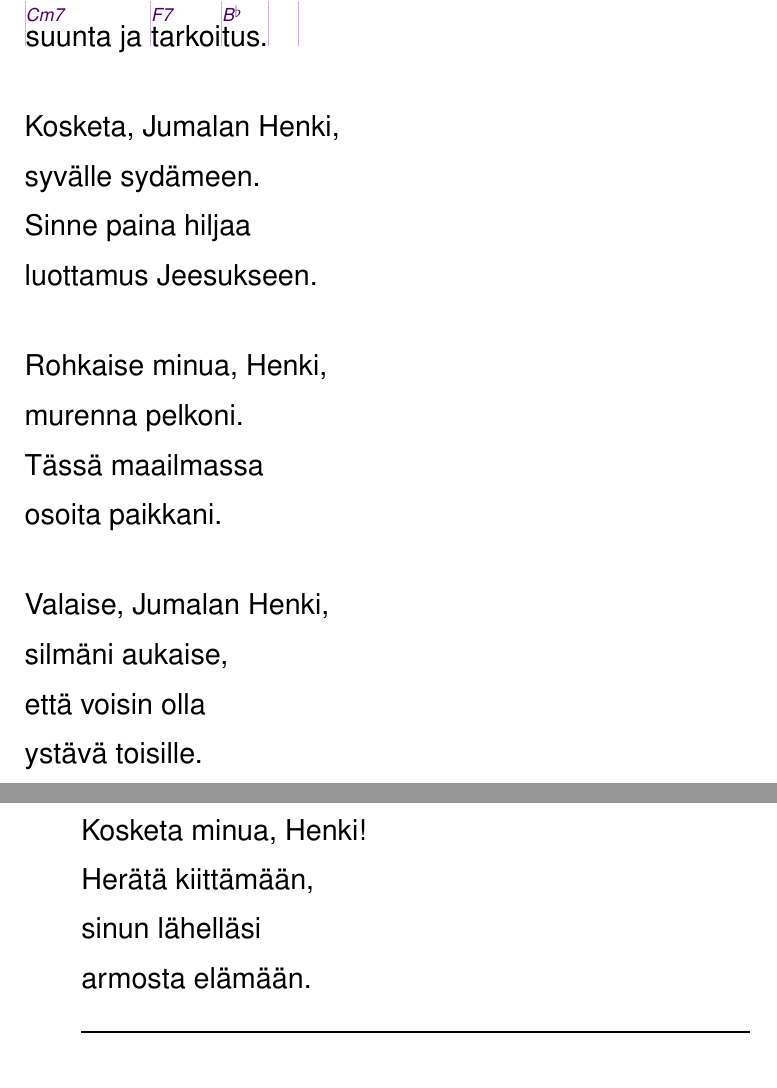
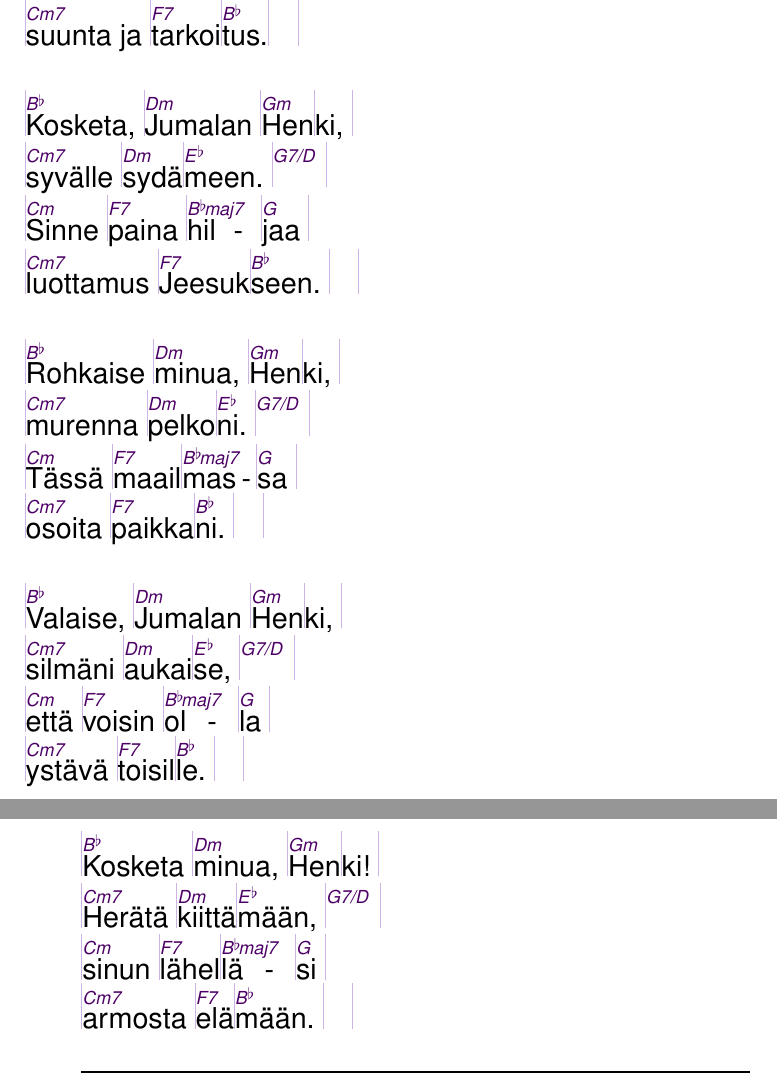
Before and after one commit to unilaiva/unilaiva-songbook, a LaTeX book (wisdom-songbook.tex, which reads content/songs_suomi.tex): two parts of pages 80 and 81 of 111, joined at a grey line, cut so that both start at the same text. Compiled offline with pdfLaTeX.

Commit message:
'Kosketa minua henki': add chord repetitions for all verses

```diff
--- a/content/songs_suomi.tex
+++ b/content/songs_suomi.tex
@@ -418,40 +418,34 @@
 
 \beginsong{Kosketa minua henki}[by={Ilkka Kuusisto 1979 / Virsi 125}]
   \meter{3}{4}
-
   \beginverse
-  |\[B&]Kosketa |\[Dm]minua, |\[Gm]Hen|ki, |
-  |\[Cm7]kosketa |\[Dm]kirkka|\[E&]us!|\[G7/D] |
-  |\[Cm]Anna |\[F7]elä|\[B&maj7]mäl|\[G]le |
-  |\[Cm7]suunta ja |\[F7]tarkoi|\[B&]tus.| |
+    |\[B&]Kosketa |\[Dm]minua, |\[Gm]Hen|ki, |
+    |\[Cm7]kosketa |\[Dm]kirkka|\[E&]us!|\[G7/D] |
+    |\[Cm]Anna |\[F7]elä|\[B&maj7]mäl|\[G]le |
+    |\[Cm7]suunta ja |\[F7]tarkoi|\[B&]tus.| |
   \endverse
-
   \beginverse
-  Kosketa, Jumalan Henki,
-  syvälle sydämeen.
-  Sinne paina hiljaa
-  luottamus Jeesukseen.
+    |^Kosketa, |^Jumalan |^Hen|ki, |
+    |^syvälle |^sydä|^meen. |^ |
+    |^Sinne |^paina |^hil|^jaa |
+    |^luottamus |^Jeesuk|^seen. | |
   \endverse
-
   \beginverse
-  Rohkaise minua, Henki,
-  murenna pelkoni.
-  Tässä maailmassa
-  osoita paikkani.
+    |^Rohkaise |^minua, |^Hen|ki, |
+    |^murenna |^pelko|^ni. |^ |
+    |^Tässä |^maail|^mas|^sa |
+    |^osoita |^paikka|^ni. | |
   \endverse
-
   \beginverse
-  Valaise, Jumalan Henki,
-  silmäni aukaise,
-  että voisin olla
-  ystävä toisille.
+    |^Valaise, |^Jumalan |^Hen|ki, |
+    |^silmäni |^aukai|^se, |^ |
+    |^että |^voisin |^ol|^la |
+    |^ystävä |^toisil|^le. | |
   \endverse
-
   \beginverse
-  Kosketa minua, Henki!
-  Herätä kiittämään,
-  sinun lähelläsi
-  armosta elämään.
+    |^Kosketa |^minua, |^Hen|ki! |
+    |^Herätä |^kiittä|^mään, |^ |
+    |^sinun |^lähel|^lä|^si |
+    |^armosta |^elä|^mään. | |
   \endverse
-
 \endsong
```
